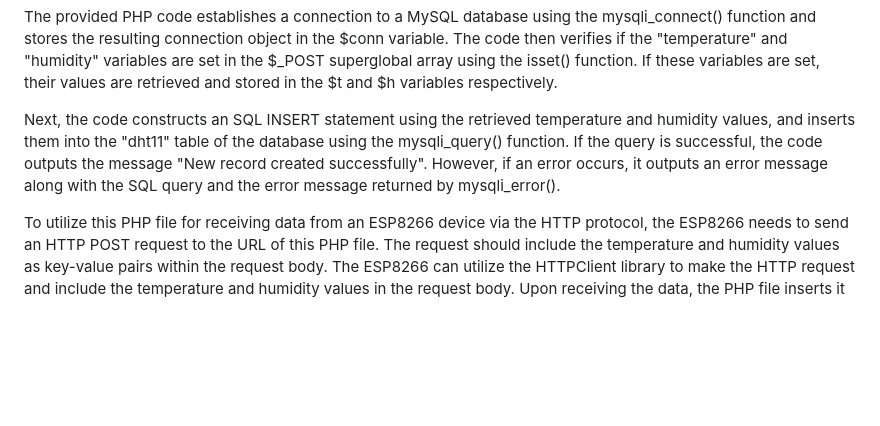
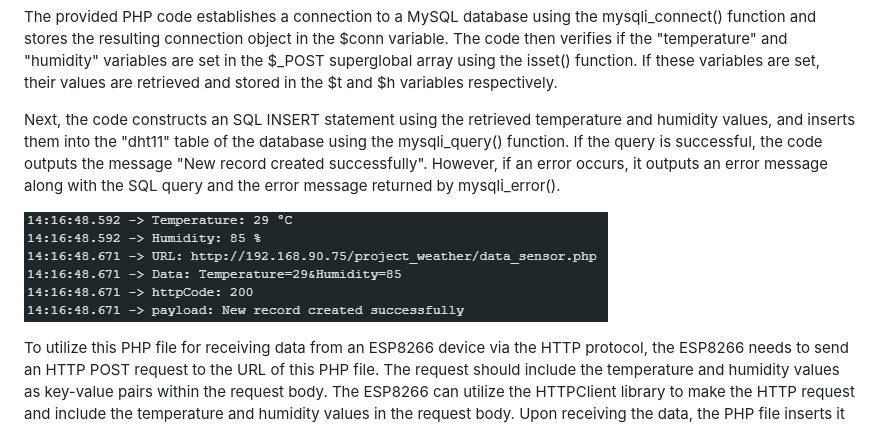
Before and after one commit to Salam-Razak/software, a Markdown page: README.md, the part around the change. Rendered like a GitHub page; blank space fills up the shorter version.

```diff
--- a/README.md
+++ b/README.md
@@ -105,6 +105,8 @@ The provided PHP code establishes a connection to a MySQL database using the mys
 
 Next, the code constructs an SQL INSERT statement using the retrieved temperature and humidity values, and inserts them into the "dht11" table of the database using the mysqli_query() function. If the query is successful, the code outputs the message "New record created successfully". However, if an error occurs, it outputs an error message along with the SQL query and the error message returned by mysqli_error().
 
+![](update.png)
+
 To utilize this PHP file for receiving data from an ESP8266 device via the HTTP protocol, the ESP8266 needs to send an HTTP POST request to the URL of this PHP file. The request should include the temperature and humidity values as key-value pairs within the request body. The ESP8266 can utilize the HTTPClient library to make the HTTP request and include the temperature and humidity values in the request body. Upon receiving the data, the PHP file inserts it into the MySQL database. Consequently, the Django web application dynamically updates the user interface by retrieving the necessary data from the database and processing it within the application to be presented in the server.
 
 [Demo video for Stage 4](https://youtu.be/YAVZvHQAA3Q)
```
